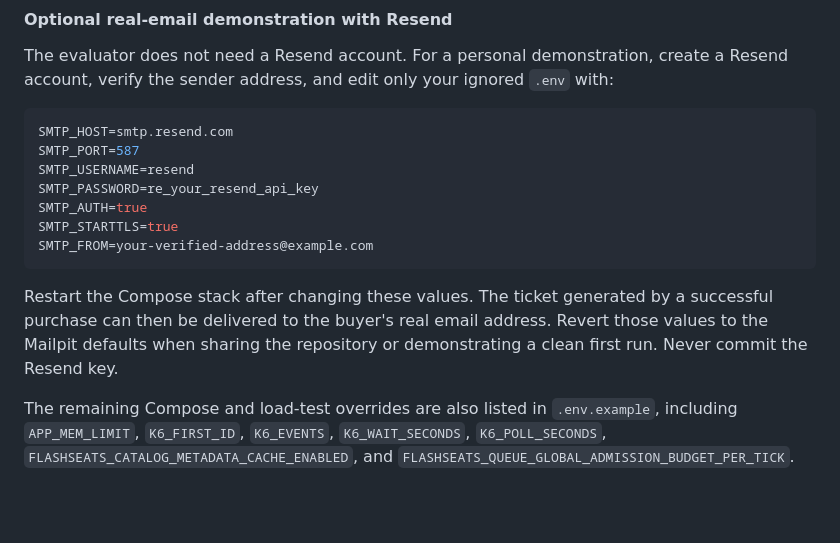
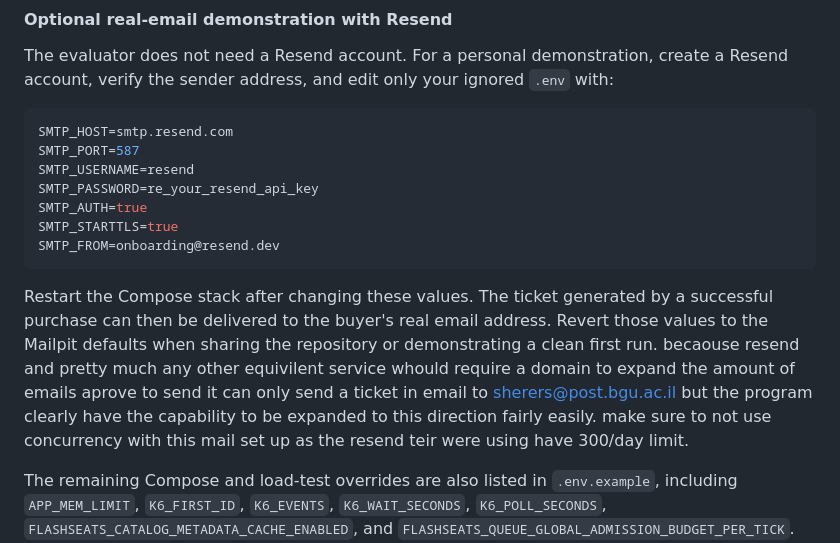
Before and after one commit to eshedhayoun/FlashSeats, a Markdown page: README.md, the part around the change. GitHub-like rendering; blank space fills up the shorter version.

Commit message:
added description for the real mail test in read me

````diff
--- a/README.md
+++ b/README.md
@@ -265,13 +265,18 @@ SMTP_USERNAME=resend
 SMTP_PASSWORD=re_your_resend_api_key
 SMTP_AUTH=true
 SMTP_STARTTLS=true
-SMTP_FROM=your-verified-address@example.com
+SMTP_FROM=onboarding@resend.dev
 ```
 
 Restart the Compose stack after changing these values. The ticket generated by a successful
 purchase can then be delivered to the buyer's real email address. Revert those values to the
-Mailpit defaults when sharing the repository or demonstrating a clean first run. Never commit the
-Resend key.
+Mailpit defaults when sharing the repository or demonstrating a clean first run.
+becaouse resend and pretty much any other equivilent service whould require a domain to expand
+the amount of emails aprove to send it can only send a ticket in email to
+sherers@post.bgu.ac.il but the program clearly have the capability to be expanded to this direction
+fairly easily.
+make sure to not use concurrency with this mail set up as the resend teir were using have 300/day
+limit.
 
 The remaining Compose and load-test overrides are also listed in `.env.example`, including
 `APP_MEM_LIMIT`, `K6_FIRST_ID`, `K6_EVENTS`, `K6_WAIT_SECONDS`, `K6_POLL_SECONDS`,
````
